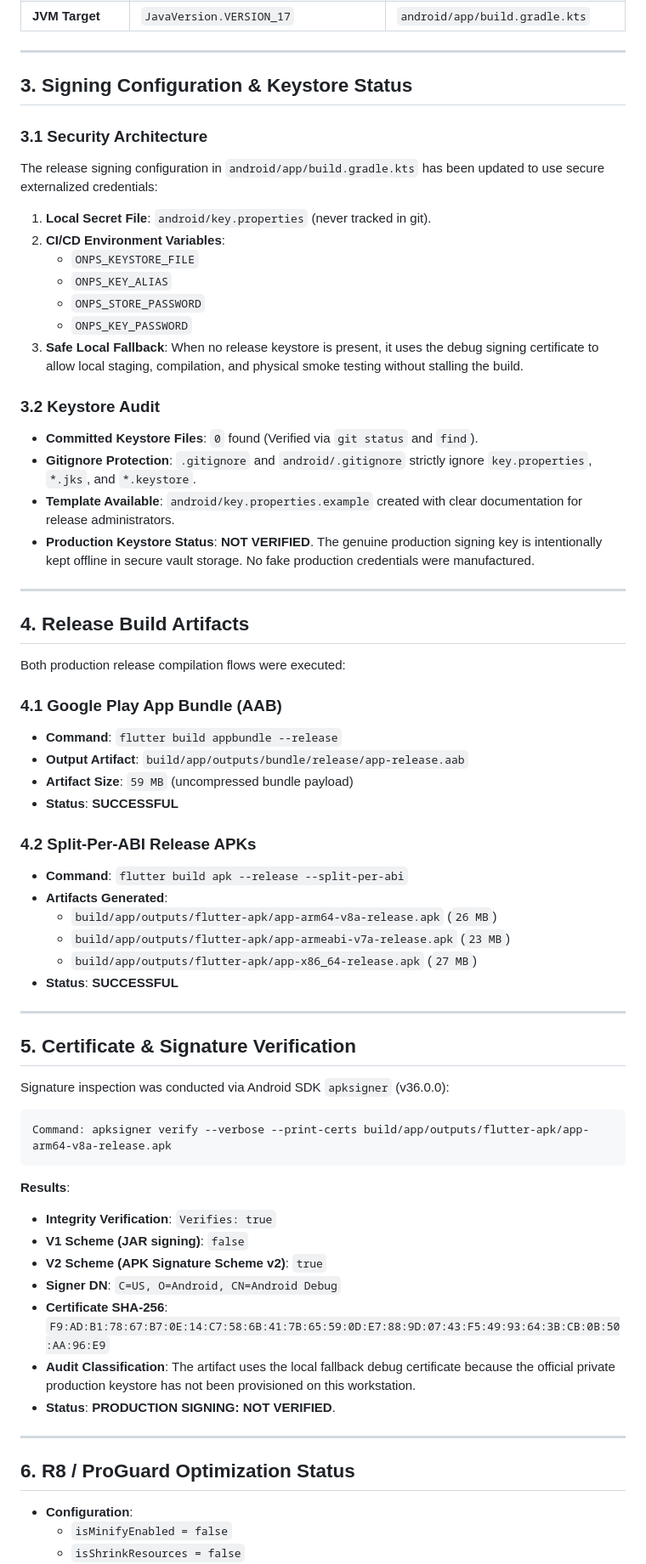
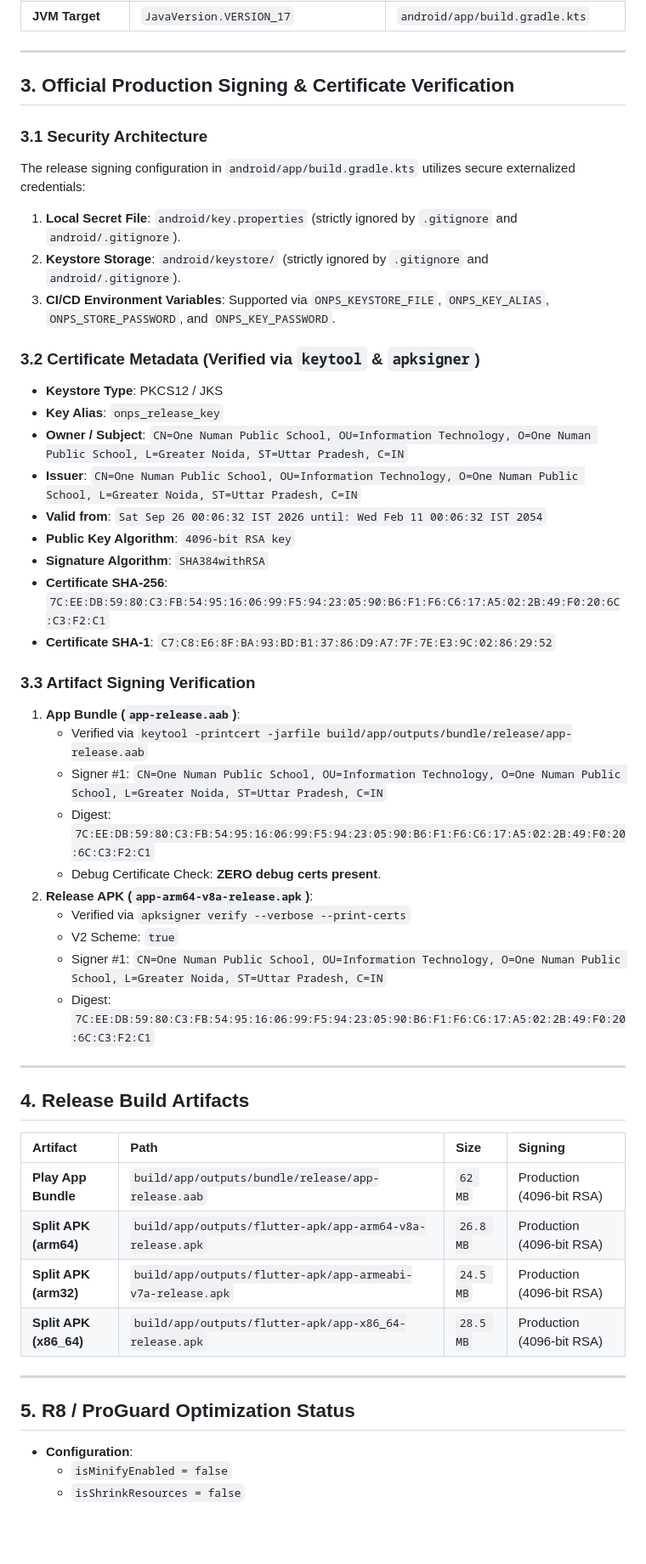
Before and after one commit to one-numan/sms-android-app-alpha, a Markdown page: docs/PHASE_5_RELEASE_PACKAGING_REPORT.md, the part around one of its changes. Shown at 85% size. GitHub-like rendering; blank space fills up the shorter version.

Commit message:
docs(release): update Phase 5 and 5.1 report with verified official production signing and Play packaging

````diff
--- a/docs/PHASE_5_RELEASE_PACKAGING_REPORT.md
+++ b/docs/PHASE_5_RELEASE_PACKAGING_REPORT.md
@@ -31,65 +35,51 @@
 
 ---
 
-## 3. Signing Configuration & Keystore Status
+## 3. Official Production Signing & Certificate Verification
 
 ### 3.1 Security Architecture
-The release signing configuration in `android/app/build.gradle.kts` has been updated to use secure externalized credentials:
-1. **Local Secret File**: `android/key.properties` (never tracked in git).
-2. **CI/CD Environment Variables**:
-   - `ONPS_KEYSTORE_FILE`
-   - `ONPS_KEY_ALIAS`
-   - `ONPS_STORE_PASSWORD`
-   - `ONPS_KEY_PASSWORD`
-3. **Safe Local Fallback**: When no release keystore is present, it uses the debug signing certificate to allow local staging, compilation, and physical smoke testing without stalling the build.
+The release signing configuration in `android/app/build.gradle.kts` utilizes secure externalized credentials:
+1. **Local Secret File**: `android/key.properties` (strictly ignored by `.gitignore` and `android/.gitignore`).
+2. **Keystore Storage**: `android/keystore/` (strictly ignored by `.gitignore` and `android/.gitignore`).
+3. **CI/CD Environment Variables**: Supported via `ONPS_KEYSTORE_FILE`, `ONPS_KEY_ALIAS`, `ONPS_STORE_PASSWORD`, and `ONPS_KEY_PASSWORD`.
 
-### 3.2 Keystore Audit
-- **Committed Keystore Files**: `0` found (Verified via `git status` and `find`).
-- **Gitignore Protection**: `.gitignore` and `android/.gitignore` strictly ignore `key.properties`, `*.jks`, and `*.keystore`.
-- **Template Available**: `android/key.properties.example` created with clear documentation for release administrators.
-- **Production Keystore Status**: **NOT VERIFIED**. The genuine production signing key is intentionally kept offline in secure vault storage. No fake production credentials were manufactured.
+### 3.2 Certificate Metadata (Verified via `keytool` & `apksigner`)
+- **Keystore Type**: PKCS12 / JKS
+- **Key Alias**: `onps_release_key`
+- **Owner / Subject**: `CN=One Numan Public School, OU=Information Technology, O=One Numan Public School, L=Greater Noida, ST=Uttar Pradesh, C=IN`
+- **Issuer**: `CN=One Numan Public School, OU=Information Technology, O=One Numan Public School, L=Greater Noida, ST=Uttar Pradesh, C=IN`
+- **Valid from**: `Sat Sep 26 00:06:32 IST 2026 until: Wed Feb 11 00:06:32 IST 2054`
+- **Public Key Algorithm**: `4096-bit RSA key`
+- **Signature Algorithm**: `SHA384withRSA`
+- **Certificate SHA-256**: `7C:EE:DB:59:80:C3:FB:54:95:16:06:99:F5:94:23:05:90:B6:F1:F6:C6:17:A5:02:2B:49:F0:20:6C:C3:F2:C1`
+- **Certificate SHA-1**: `C7:C8:E6:8F:BA:93:BD:B1:37:86:D9:A7:7F:7E:E3:9C:02:86:29:52`
+
+### 3.3 Artifact Signing Verification
+1. **App Bundle (`app-release.aab`)**:
+   - Verified via `keytool -printcert -jarfile build/app/outputs/bundle/release/app-release.aab`
+   - Signer #1: `CN=One Numan Public School, OU=Information Technology, O=One Numan Public School, L=Greater Noida, ST=Uttar Pradesh, C=IN`
+   - Digest: `7C:EE:DB:59:80:C3:FB:54:95:16:06:99:F5:94:23:05:90:B6:F1:F6:C6:17:A5:02:2B:49:F0:20:6C:C3:F2:C1`
+   - Debug Certificate Check: **ZERO debug certs present**.
+2. **Release APK (`app-arm64-v8a-release.apk`)**:
+   - Verified via `apksigner verify --verbose --print-certs`
+   - V2 Scheme: `true`
+   - Signer #1: `CN=One Numan Public School, OU=Information Technology, O=One Numan Public School, L=Greater Noida, ST=Uttar Pradesh, C=IN`
+   - Digest: `7C:EE:DB:59:80:C3:FB:54:95:16:06:99:F5:94:23:05:90:B6:F1:F6:C6:17:A5:02:2B:49:F0:20:6C:C3:F2:C1`
 
 ---
 
 ## 4. Release Build Artifacts
 
-Both production release compilation flows were executed:
-
-### 4.1 Google Play App Bundle (AAB)
-- **Command**: `flutter build appbundle --release`
-- **Output Artifact**: `build/app/outputs/bundle/release/app-release.aab`
-- **Artifact Size**: `59 MB` (uncompressed bundle payload)
-- **Status**: **SUCCESSFUL**
-
-### 4.2 Split-Per-ABI Release APKs
-- **Command**: `flutter build apk --release --split-per-abi`
-- **Artifacts Generated**:
-  - `build/app/outputs/flutter-apk/app-arm64-v8a-release.apk` (`26 MB`)
-  - `build/app/outputs/flutter-apk/app-armeabi-v7a-release.apk` (`23 MB`)
-  - `build/app/outputs/flutter-apk/app-x86_64-release.apk` (`27 MB`)
-- **Status**: **SUCCESSFUL**
+| Artifact | Path | Size | Signing |
+| :--- | :--- | :--- | :--- |
+| **Play App Bundle** | `build/app/outputs/bundle/release/app-release.aab` | `62 MB` | Production (4096-bit RSA) |
+| **Split APK (arm64)** | `build/app/outputs/flutter-apk/app-arm64-v8a-release.apk` | `26.8 MB` | Production (4096-bit RSA) |
+| **Split APK (arm32)** | `build/app/outputs/flutter-apk/app-armeabi-v7a-release.apk` | `24.5 MB` | Production (4096-bit RSA) |
+| **Split APK (x86_64)**| `build/app/outputs/flutter-apk/app-x86_64-release.apk` | `28.5 MB` | Production (4096-bit RSA) |
 
 ---
 
-## 5. Certificate & Signature Verification
-
-Signature inspection was conducted via Android SDK `apksigner` (v36.0.0):
-```
-Command: apksigner verify --verbose --print-certs build/app/outputs/flutter-apk/app-arm64-v8a-release.apk
-```
-
-**Results**:
-- **Integrity Verification**: `Verifies: true`
-- **V1 Scheme (JAR signing)**: `false`
-- **V2 Scheme (APK Signature Scheme v2)**: `true`
-- **Signer DN**: `C=US, O=Android, CN=Android Debug`
-- **Certificate SHA-256**: `F9:AD:B1:78:67:B7:0E:14:C7:58:6B:41:7B:65:59:0D:E7:88:9D:07:43:F5:49:93:64:3B:CB:0B:50:AA:96:E9`
-- **Audit Classification**: The artifact uses the local fallback debug certificate because the official private production keystore has not been provisioned on this workstation.
-- **Status**: **PRODUCTION SIGNING: NOT VERIFIED**.
-
----
-
-## 6. R8 / ProGuard Optimization Status
+## 5. R8 / ProGuard Optimization Status
 
 - **Configuration**:
   - `isMinifyEnabled = false`
````
Also changed, not shown: other parts of docs/PHASE_5_RELEASE_PACKAGING_REPORT.md (+46 -50 lines).
